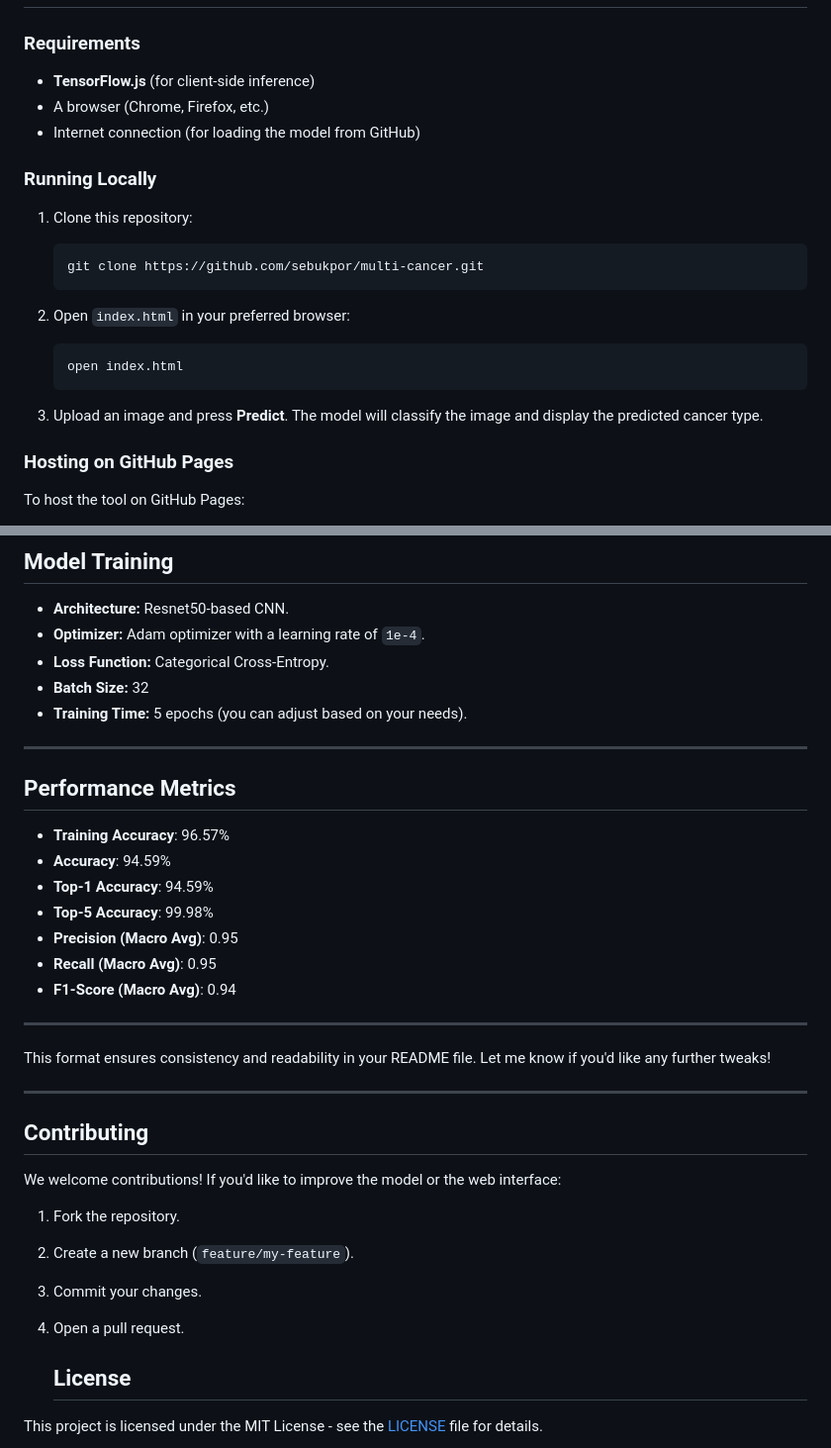
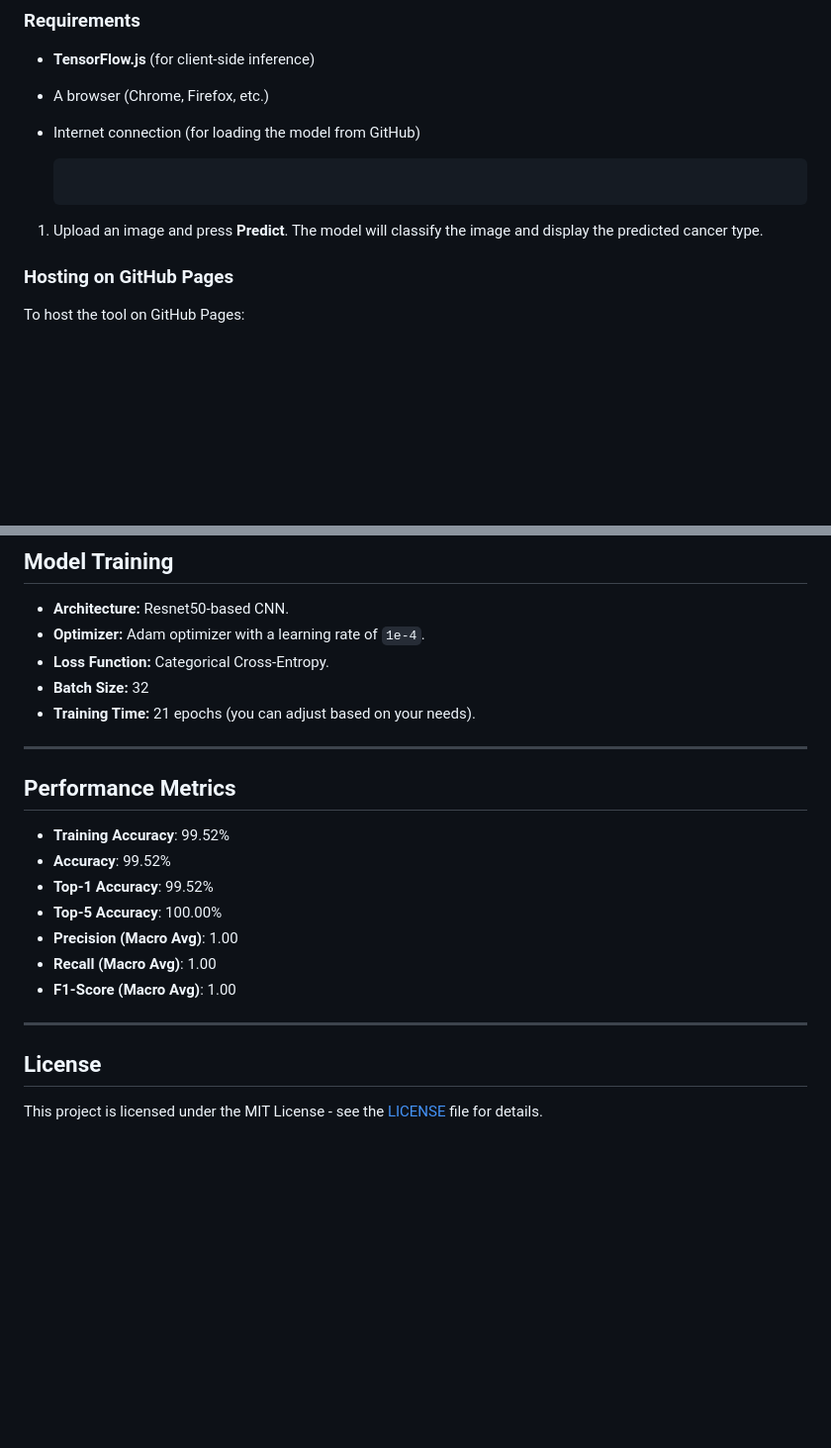
Before and after one commit to Sebukpor/multi-cancer, a Markdown page: README.md, 2 parts joined by grey strips. Shown at 99% size. Drawn GitHub-style; blank space fills up the shorter version.

````diff
--- a/README.md
+++ b/README.md
@@ -37,19 +37,10 @@ Key Components:
 - A browser (Chrome, Firefox, etc.)
 - Internet connection (for loading the model from GitHub)
 
-### Running Locally
 
-1. Clone this repository:
-    ```bash
-    git clone https://github.com/sebukpor/multi-cancer.git
     ```
 
-2. Open `index.html` in your preferred browser:
-    ```bash
-    open index.html
-    ```
-
-3. Upload an image and press **Predict**. The model will classify the image and display the predicted cancer type.
+1. Upload an image and press **Predict**. The model will classify the image and display the predicted cancer type.
 
 ### Hosting on GitHub Pages
 To host the tool on GitHub Pages:
@@ -143,33 +134,22 @@ To improve model robustness, the following augmentations were applied:
 - **Optimizer:** Adam optimizer with a learning rate of `1e-4`.
 - **Loss Function:** Categorical Cross-Entropy.
 - **Batch Size:** 32
-- **Training Time:** 5 epochs (you can adjust based on your needs).
+- **Training Time:** 21 epochs (you can adjust based on your needs).
 
 ---
 
 
 ## Performance Metrics
 
-- **Training Accuracy**: 96.57%
-- **Accuracy**: 94.59%
-- **Top-1 Accuracy**: 94.59%
-- **Top-5 Accuracy**: 99.98%
-- **Precision (Macro Avg)**: 0.95
-- **Recall (Macro Avg)**: 0.95
-- **F1-Score (Macro Avg)**: 0.94
+- **Training Accuracy**: 99.52%
+- **Accuracy**: 99.52%
+- **Top-1 Accuracy**: 99.52%
+- **Top-5 Accuracy**: 100.00%
+- **Precision (Macro Avg)**: 1.00
+- **Recall (Macro Avg)**: 1.00
+- **F1-Score (Macro Avg)**: 1.00
 
 ---
-
-This format ensures consistency and readability in your README file. Let me know if you'd like any further tweaks!
-
----
-
-## Contributing
-We welcome contributions! If you'd like to improve the model or the web interface:
-1. Fork the repository.
-2. Create a new branch (`feature/my-feature`).
-3. Commit your changes.
-4. Open a pull request.
 
 
    ## License
````
